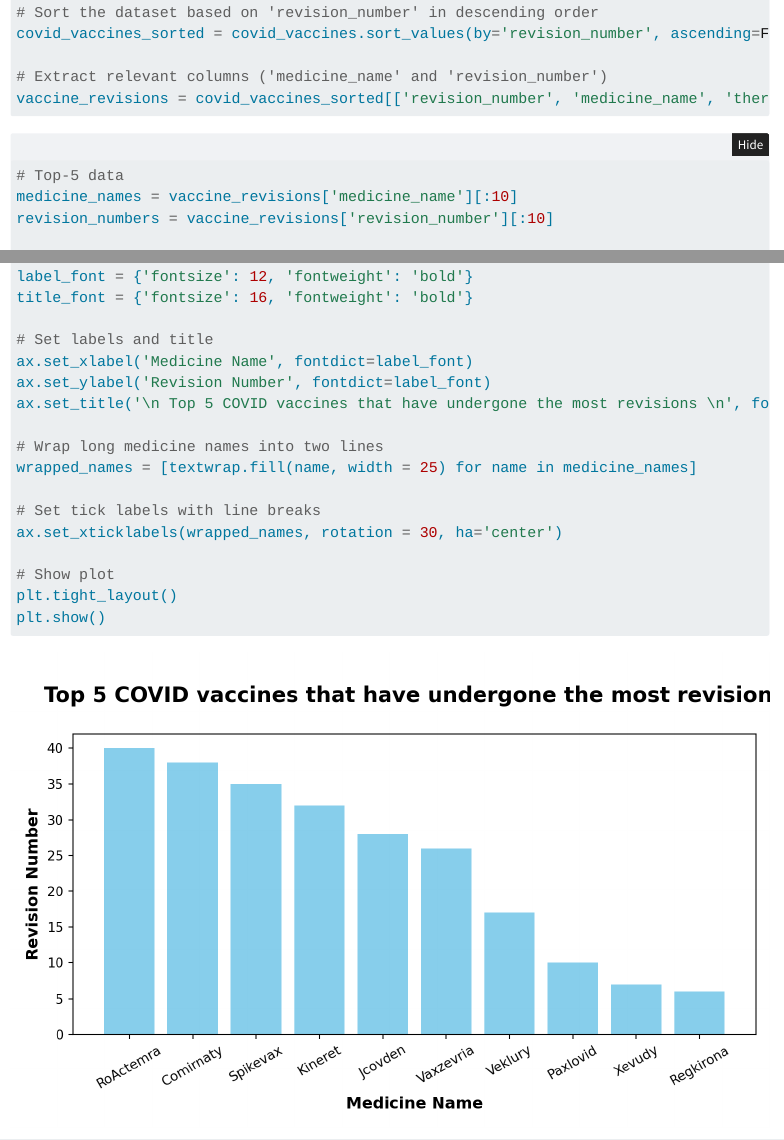
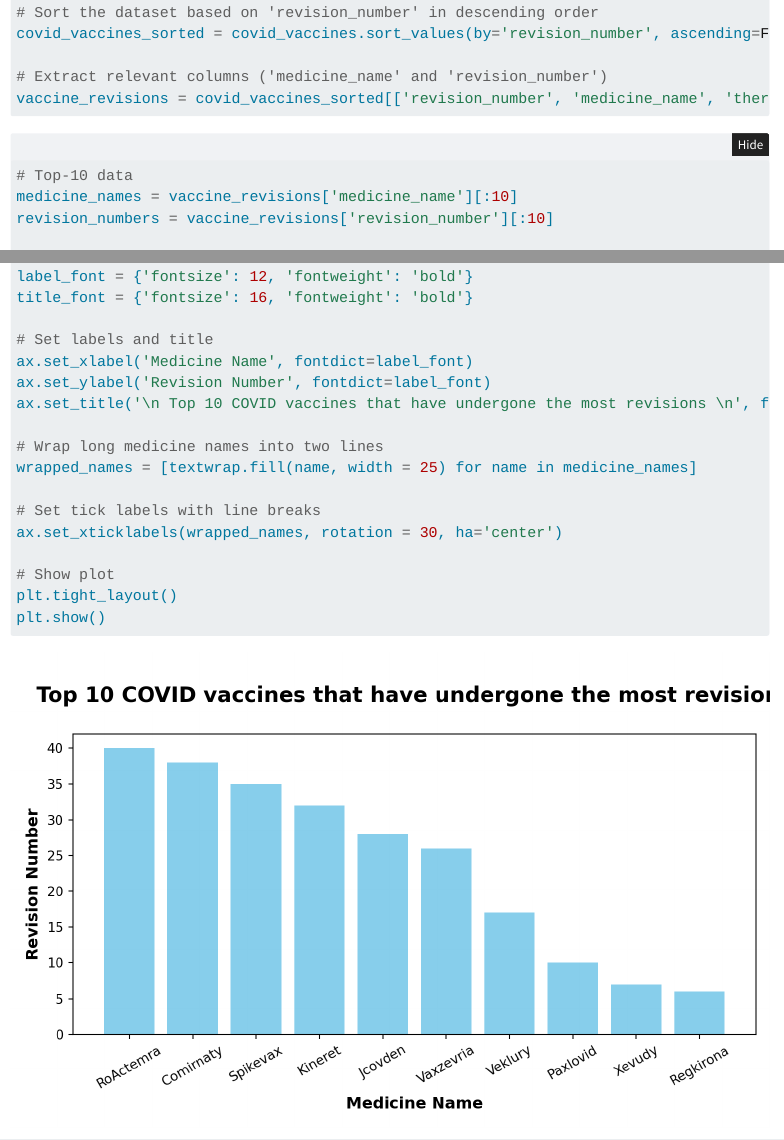
Before and after one commit to INFO523-S24/project-01-Stats-N-Facts, a Quarto document (index.qmd): the page in a window 1100 px wide, from 2530 px down, and a second part further down, joined at a grey line. Rendered offline with R 4.5, knitr and Pandoc in place of Quarto, with nearby package versions; folded parts are opened; menus at the side of the page are left out.

Commit message:
top 10 changes

````diff
--- a/index.qmd
+++ b/index.qmd
@@ -74,7 +74,7 @@
 ```
 
 ```{python}
-# Top-5 data
+# Top-10 data
 medicine_names = vaccine_revisions['medicine_name'][:10]
 revision_numbers = vaccine_revisions['revision_number'][:10]
 
@@ -94,7 +94,7 @@
 # Set labels and title
 ax.set_xlabel('Medicine Name', fontdict=label_font)
 ax.set_ylabel('Revision Number', fontdict=label_font)
-ax.set_title('\n Top 5 COVID vaccines that have undergone the most revisions \n', fontdict=title_font)
+ax.set_title('\n Top 10 COVID vaccines that have undergone the most revisions \n', fontdict=title_font)
 
 # Wrap long medicine names into two lines
 wrapped_names = [textwrap.fill(name, width = 25) for name in medicine_names]
````
Also changed, not shown: presentation.qmd (+2 -2 lines).
